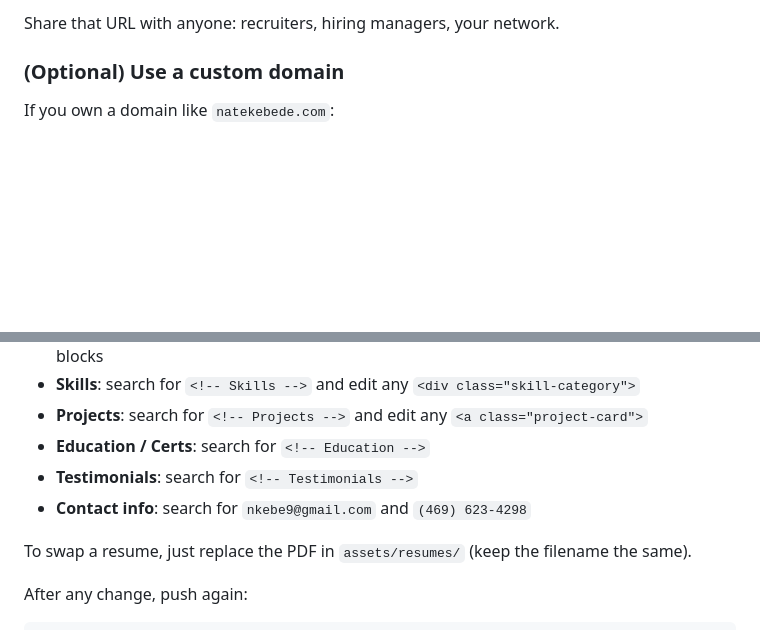
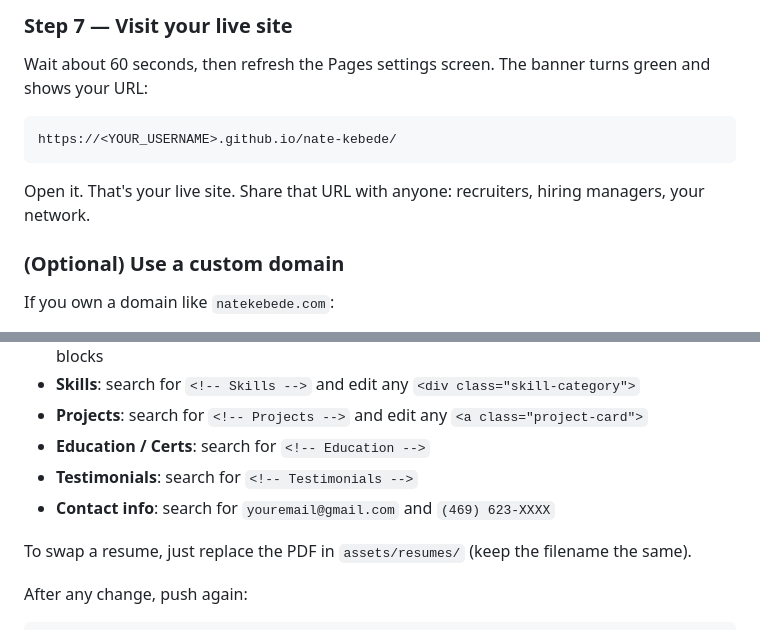
Before and after one commit to NatMk/nate-kebede, a Markdown page: README.md, 2 parts joined by grey strips. Rendered like a GitHub page; blank space fills up the shorter version.

````diff
--- a/README.md
+++ b/README.md
@@ -114,5 +149,13 @@ Replace `<YOUR_USERNAME>` and `<REPO_NAME>` with your actual values.
 
-Share that URL with anyone: recruiters, hiring managers, your network.
+### Step 7 — Visit your live site
+
+Wait about 60 seconds, then refresh the Pages settings screen. The banner turns green and shows your URL:
+
+```
+https://<YOUR_USERNAME>.github.io/nate-kebede/
+```
+
+Open it. That's your live site. Share that URL with anyone: recruiters, hiring managers, your network.
 
 ### (Optional) Use a custom domain
 
@@ -140,7 +183,7 @@ All text content lives in `index.html`. Common edits:
 - **Projects**: search for `<!-- Projects -->` and edit any `<a class="project-card">`
 - **Education / Certs**: search for `<!-- Education -->`
 - **Testimonials**: search for `<!-- Testimonials -->`
-- **Contact info**: search for `nkebe9@gmail.com` and `(469) 623-4298`
+- **Contact info**: search for `youremail@gmail.com` and `(469) 623-XXXX`
 
 To swap a resume, just replace the PDF in `assets/resumes/` (keep the filename the same).
 
````
Also changed, not shown: other parts of README.md (+52 -17 lines).
